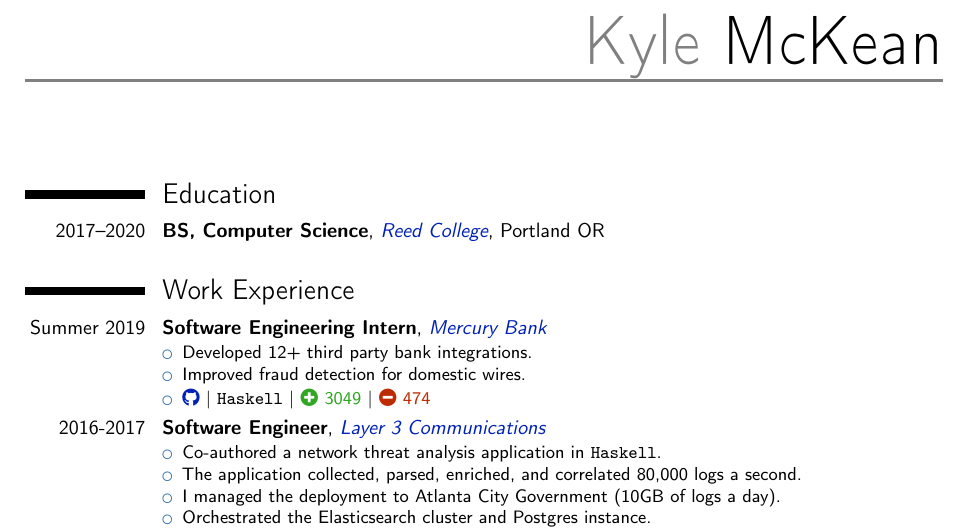
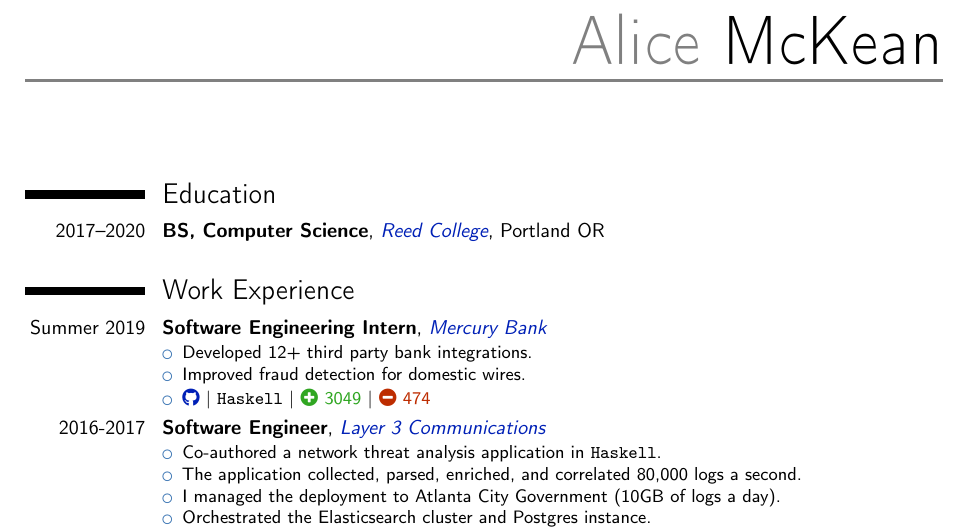
Before and after one commit to aljce/resume, a LaTeX CV (resume.tex): part of the page, cut at the place of the change. Compiled offline with pdfLaTeX.

Commit message:
fix name

```diff
--- a/resume.tex
+++ b/resume.tex
@@ -56,7 +56,7 @@
 % if you want to force the width allocated to your name and avoid line breaks
 %%\setlength{\makecvtitlenamewidth}{10cm}
 
-\name{Kyle}{McKean}
+\name{Alice}{McKean}
 \email{mckeankylej@gmail.com}
 \social[github]{mckeankylej}
 \phone{+1 770 335 0640}
```
